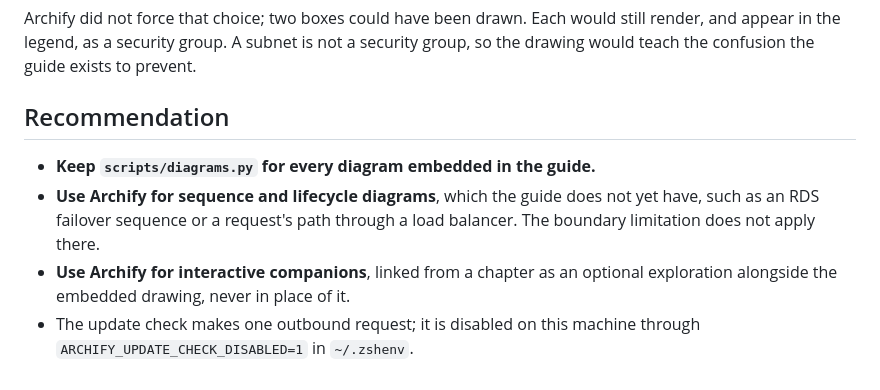
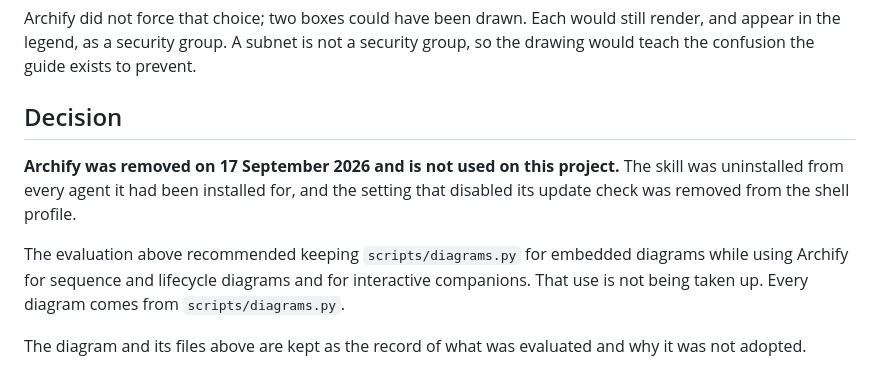
Before and after one commit to lensabillion/cloud-rosetta, a Markdown page: docs/reviews/2026-09-17-archify-evaluation.md, the part around the change. Rendered like a GitHub page.

Commit message:
Record that Archify was removed, and stop telling agents to use it
Archify was uninstalled at the owner's request. The design skill still
told agents to use it for sequence and lifecycle diagrams and for
interactive companions, which would now send them to a skill that is
not installed.

The design skill's Archify section now says it is not used, is not
installed, and should not be installed or suggested, with the reasons in
brief so a future agent does not propose it again.

The evaluation's recommendation is replaced with the decision. The
evaluation itself and its diagram stay, as the record of what was tried
and why it was not adopted.

Outside the repo: the skill was removed from every agent it had been
installed for, its lock entry is gone, and ARCHIFY_UPDATE_CHECK_DISABLED
was removed from ~/.zshenv.

Co-Authored-By: Claude Opus 5 <noreply@anthropic.com>

```diff
--- a/docs/reviews/2026-09-17-archify-evaluation.md
+++ b/docs/reviews/2026-09-17-archify-evaluation.md
@@ -75,15 +75,17 @@ Archify did not force that choice; two boxes could have been drawn. Each would s
 appear in the legend, as a security group. A subnet is not a security group, so the drawing would
 teach the confusion the guide exists to prevent.
 
-## Recommendation
+## Decision
 
-- **Keep `scripts/diagrams.py` for every diagram embedded in the guide.**
-- **Use Archify for sequence and lifecycle diagrams**, which the guide does not yet have, such as
-  an RDS failover sequence or a request's path through a load balancer. The boundary limitation
-  does not apply there.
-- **Use Archify for interactive companions**, linked from a chapter as an optional exploration
-  alongside the embedded drawing, never in place of it.
-- The update check makes one outbound request; it is disabled on this machine through
-  `ARCHIFY_UPDATE_CHECK_DISABLED=1` in `~/.zshenv`.
+**Archify was removed on 17 September 2026 and is not used on this project.** The skill was
+uninstalled from every agent it had been installed for, and the setting that disabled its update
+check was removed from the shell profile.
+
+The evaluation above recommended keeping `scripts/diagrams.py` for embedded diagrams while using
+Archify for sequence and lifecycle diagrams and for interactive companions. That use is not being
+taken up. Every diagram comes from `scripts/diagrams.py`.
+
+The diagram and its files above are kept as the record of what was evaluated and why it was not
+adopted.
 
 <!-- This document follows common-doc-guidelines.md. -->
```
Also changed, not shown: 2 other files.
